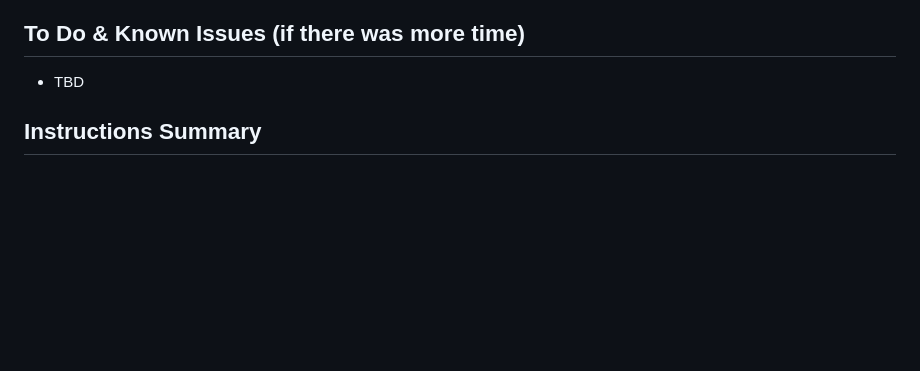
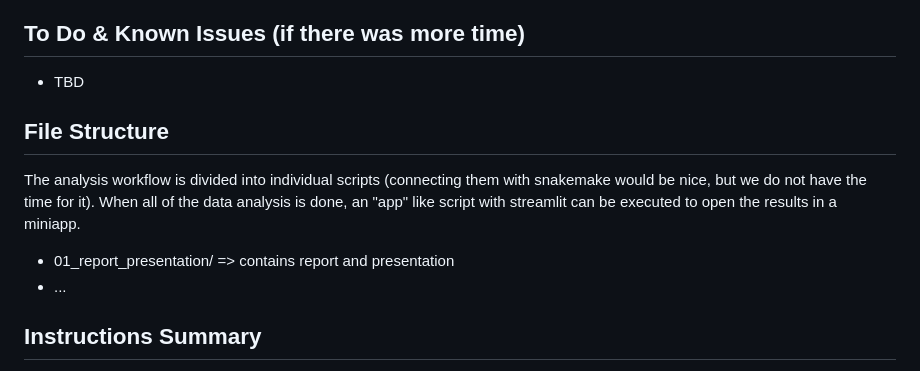
Before and after one commit to MaxWeber03/BINP29-population_genetics_mirror, a Markdown page: README.md, the part around one of its changes. Drawn GitHub-style; blank space fills up the shorter version.

Commit message:
Add file structure/scripts overview to readme

```diff
--- a/README.md
+++ b/README.md
@@ -14,6 +14,12 @@ The input data we recieved is not publicly available here.
 
 ## To Do & Known Issues (if there was more time)
 - TBD
+
+## File Structure
+The analysis workflow is divided into individual scripts (connecting them with snakemake would be nice, but we do not have the time for it). When all of the data analysis is done, an "app" like script with streamlit can be executed to open the results in a miniapp.
+
+- 01_report_presentation/ => contains report and presentation
+- ...
 
 ## Instructions Summary
 This project is a one week project and part of BINP29 Sequencing Informatics II during the second semester of M. Sc. Bioinformatics at Lund University.
```
Also changed, not shown: other parts of README.md (+0 -1 lines).
